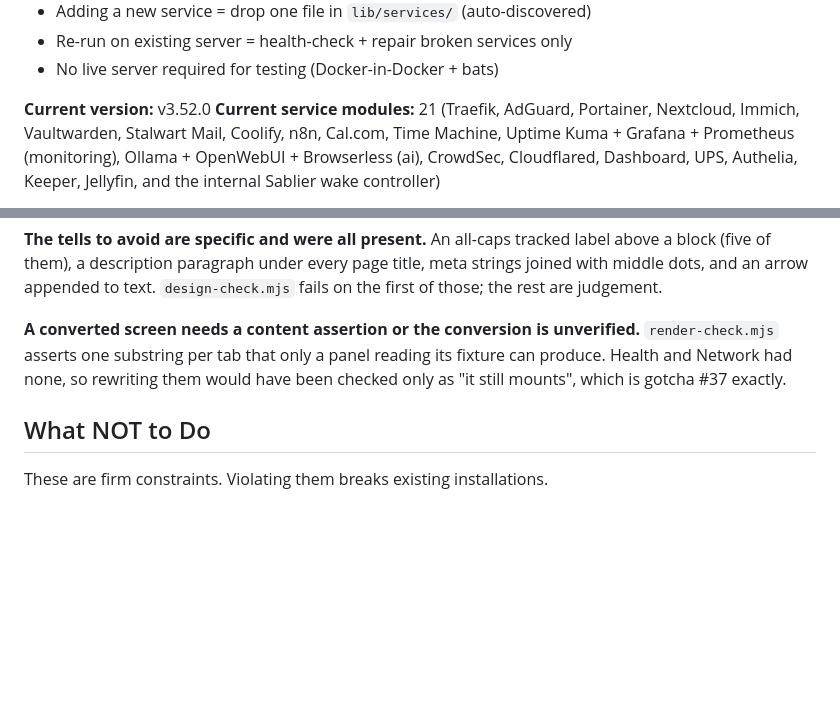
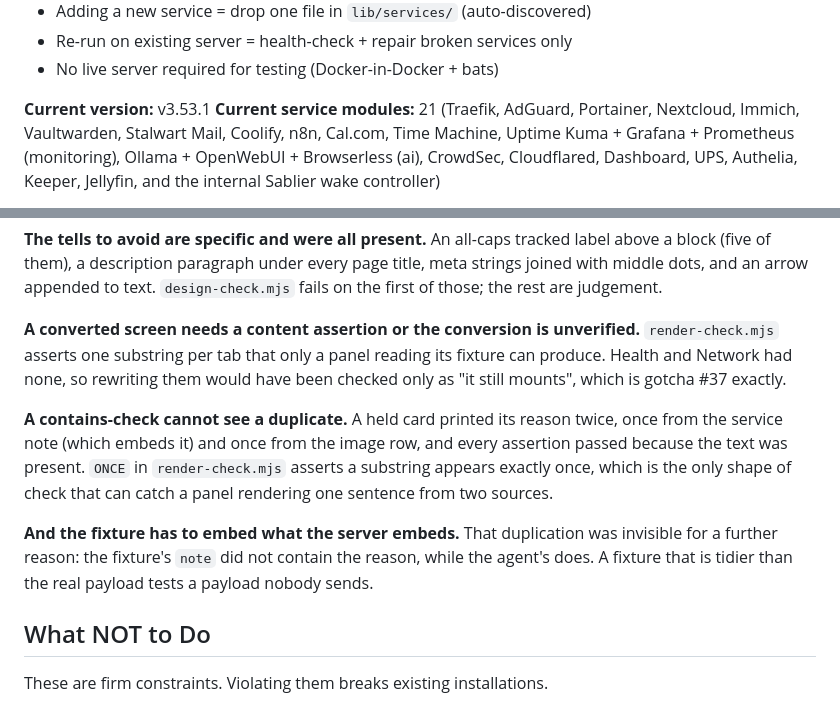
Before and after one commit to itismowgli/corex-pro, a Markdown page: CLAUDE.md, 2 parts joined by grey strips. Rendered like a GitHub page; blank space fills up the shorter version.

Commit message:
docs: a contains-check cannot see a duplicate

```diff
--- a/CLAUDE.md
+++ b/CLAUDE.md
@@ -28,7 +28,7 @@ learning nginx, SSL, Docker networking, or Linux hardening.
 - Re-run on existing server = health-check + repair broken services only
 - No live server required for testing (Docker-in-Docker + bats)
 
-**Current version:** v3.52.0
+**Current version:** v3.53.1
 **Current service modules:** 21 (Traefik, AdGuard, Portainer, Nextcloud,
 Immich, Vaultwarden, Stalwart Mail, Coolify, n8n, Cal.com, Time Machine,
 Uptime Kuma + Grafana + Prometheus (monitoring), Ollama + OpenWebUI +
@@ -3224,6 +3224,17 @@ title, meta strings joined with middle dots, and an arrow appended to text.
 fixture can produce. Health and Network had none, so rewriting them would have
 been checked only as "it still mounts", which is gotcha #37 exactly.
 
+**A contains-check cannot see a duplicate.** A held card printed its reason
+twice, once from the service note (which embeds it) and once from the image
+row, and every assertion passed because the text was present. `ONCE` in
+`render-check.mjs` asserts a substring appears exactly once, which is the only
+shape of check that can catch a panel rendering one sentence from two sources.
+
+**And the fixture has to embed what the server embeds.** That duplication was
+invisible for a further reason: the fixture's `note` did not contain the
+reason, while the agent's does. A fixture that is tidier than the real payload
+tests a payload nobody sends.
+
 ## What NOT to Do
 
 These are firm constraints. Violating them breaks existing installations.
```
